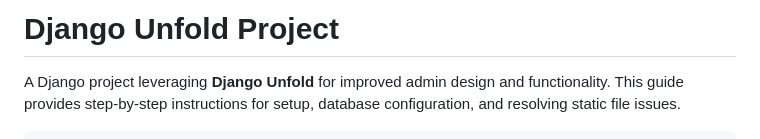
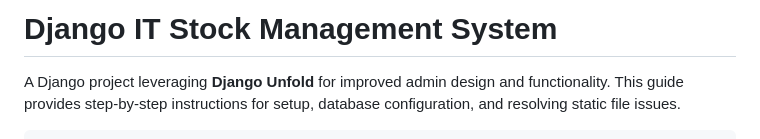
Before and after one commit to mdmishab124/Final_IT_Stock, a Markdown page: README.md, the part around the change. Rendered like a GitHub page.

```diff
--- a/README.md
+++ b/README.md
@@ -1,6 +1,6 @@
 
 <body>
-    <h1>Django Unfold Project</h1>
+    <h1>Django IT Stock Management System</h1>
     <p>
         A Django project leveraging <strong>Django Unfold</strong> for improved admin design and functionality.
         This guide provides step-by-step instructions for setup, database configuration, and resolving static file issues.
```
